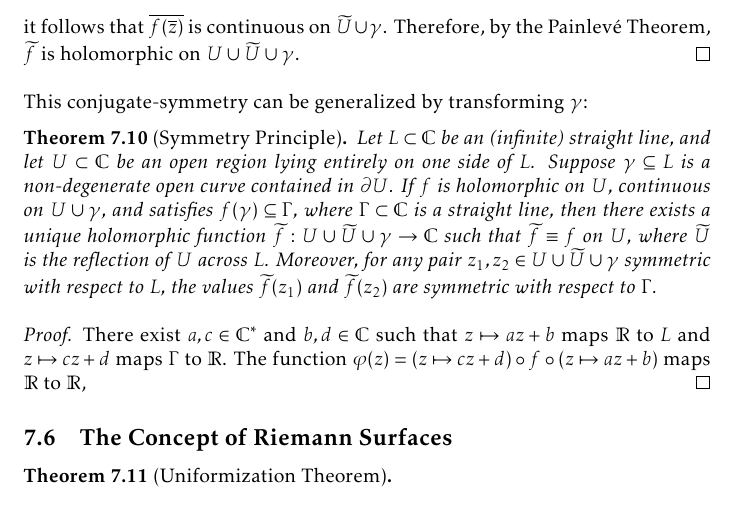
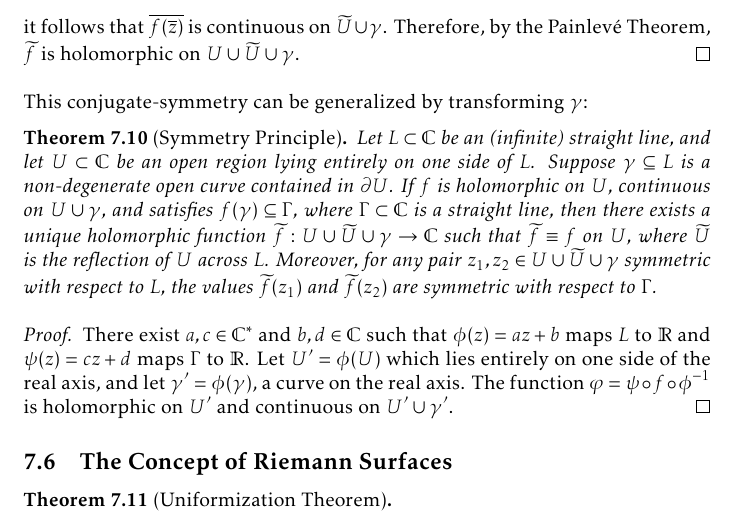
Before and after one commit to slipperking/complex-analysis-latex, a LaTeX document (main.tex): part of page 153 of 165, cut so that both start at the same text. Compiled offline with pdfLaTeX.

Commit message:
overleaf_to_git (Fri Aug 22 00:04:06 2025 -0700): update main.tex from r20300 to r20306

```diff
--- a/main.tex
+++ b/main.tex
@@ -3454,7 +3454,7 @@ This conjugate-symmetry can be generalized by transforming \(\gamma\):
     Let \(L\subset\mathbb{C}\) be an (infinite) straight line, and let \(U\subset\mathbb{C}\) be an open region lying entirely on one side of \(L\). Suppose \(\gamma\subseteq L\) is a non-degenerate open curve contained in \(\partial U\). If \(f\) is holomorphic on \(U\), continuous on \(U\cup\gamma\), and satisfies \(f(\gamma)\subseteq\Gamma\), where \(\Gamma\subset\mathbb{C}\) is a straight line, then there exists a unique holomorphic function \(\widetilde{f}:U\cup\widetilde{U}\cup\gamma\to\mathbb{C}\) such that \(\widetilde{f}\equiv f\) on \(U\), where \(\widetilde{U}\) is the reflection of \(U\) across \(L\). Moreover, for any pair \(z_1,z_2\in U\cup\widetilde{U}\cup\gamma\) symmetric with respect to \(L\), the values \(\widetilde{f}\qty(z_1)\) and \(\widetilde{f}\qty(z_2)\) are symmetric with respect to \(\Gamma\).
 \end{theorem}
 \begin{proof}
-    There exist \(a,c\in\mathbb{C}^*\) and \(b,d\in\mathbb{C}\) such that \(z\mapsto az+b\) maps \(\mathbb{R}\) to \(L\) and \(z\mapsto cz+d\) maps \(\Gamma\) to \(\mathbb{R}\). The function \(\varphi(z)=(z\mapsto cz+d)\circ f\circ\qty(z\mapsto az+b)\) maps \(\mathbb{R}\) to \(\mathbb{R}\),
+    There exist \(a,c\in\mathbb{C}^*\) and \(b,d\in\mathbb{C}\) such that \(\phi(z)=az+b\) maps \(L\) to \(\mathbb{R}\) and \(\psi(z)=cz+d\) maps \(\Gamma\) to \(\mathbb{R}\). Let \(U'=\phi(U)\) which lies entirely on one side of the real axis, and let \(\gamma'=\phi(\gamma)\), a curve on the real axis. The function \(\varphi=\psi\circ f\circ \phi^{-1}\) is holomorphic on \(U'\) and continuous on \(U'\cup\gamma'\).
 \end{proof}
 \subsection{The Concept of Riemann Surfaces}
 
```
